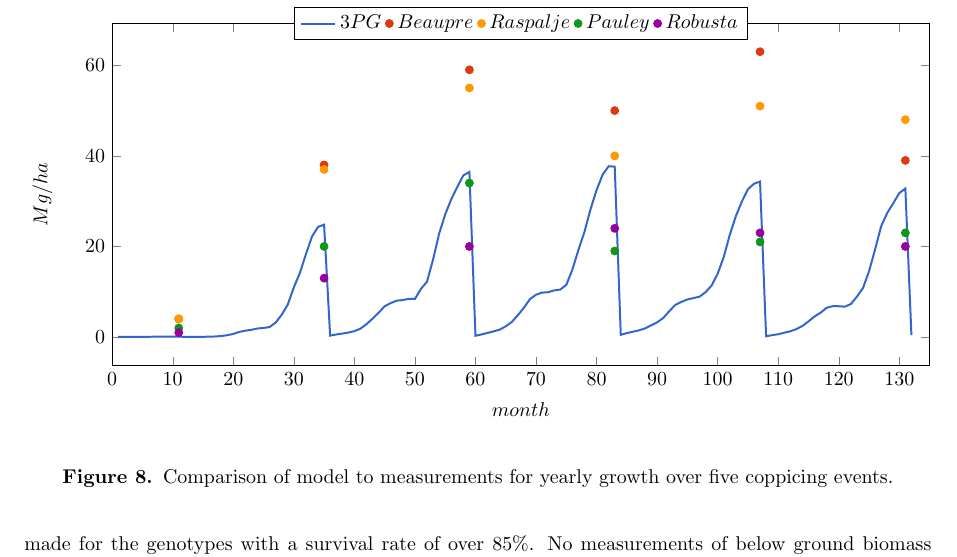
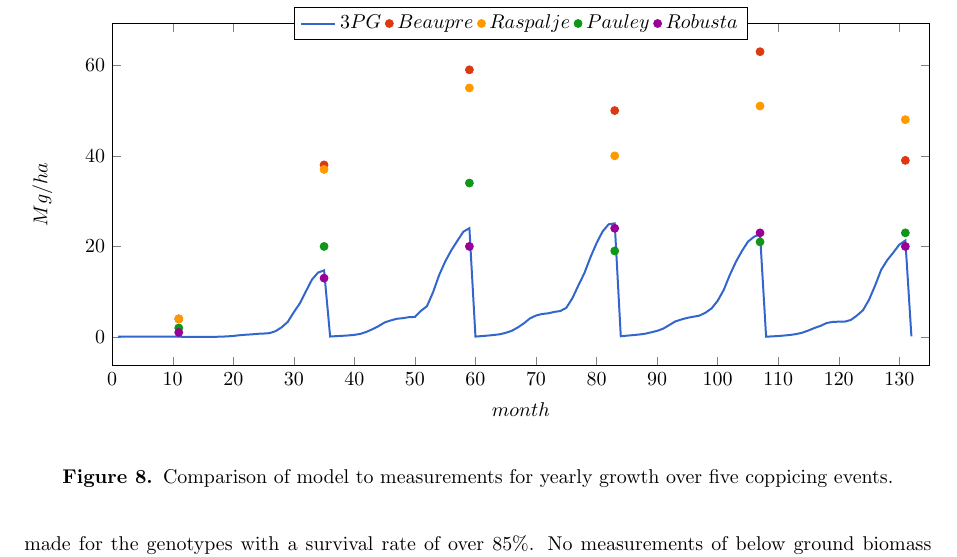
Before and after one commit to qjhart/ahb-pnw.hart12poplar-coppice, a LaTeX document (hart12poplar-coppice.tex, which reads validation/pontailler1999/pontailler1999.tex): part of page 9 of 13, cut so that both start at the same text. Compiled offline with pdfLaTeX.

Commit message:
updating comparison to use WS

```diff
--- a/validation/pontailler1999/pontailler1999.tex
+++ b/validation/pontailler1999/pontailler1999.tex
@@ -19,7 +19,7 @@
     xmin=0,
     xmax=135
 ]
-\addplot+[no markers, color=color1,line width=1pt] table[x=month,y=3PG] {validation/pontailler1999/pontailler1999.dat};
+\addplot+[no markers, color=color1,line width=1pt] table[x=month,y=WS] {validation/pontailler1999/pontailler1999.dat};
 \addplot+[only marks, mark=*, mark options={color2}] table[x=month,y=Beaupre] {validation/pontailler1999/pontailler1999.dat};
 \addplot+[only marks, mark=*, mark options={color3}] table[x=month,y=Raspalje] {validation/pontailler1999/pontailler1999.dat};
 \addplot+[only marks, mark=*, mark options={color4}] table[x=month,y=Pauley] {validation/pontailler1999/pontailler1999.dat};
```
